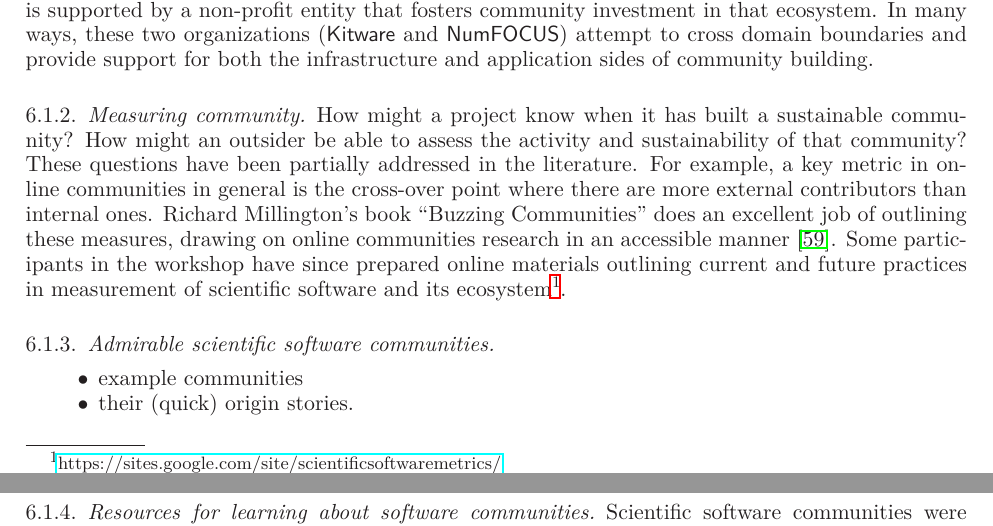
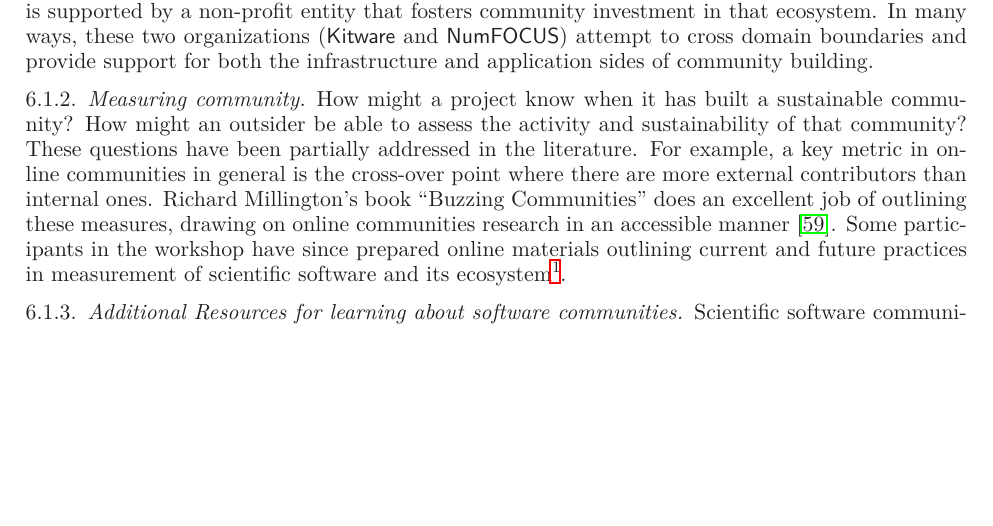
Before and after one commit to WSSSPE/meetings, a LaTeX paper (WSSSPE1_report/WSSSPE1_summary_report.tex): two parts of pages 16 and 17 of 30 before the commit and part of page 16 of 29 after it, the two joined at a grey line, cut so that both start at the same text, the shorter picture padded with empty space. Compiled offline with LaTeX, dvips and Ghostscript.

Commit message:
Cleaned up later part of the Communities section; the intent of those sections definitely met by the Kitware story and the cases presented in the cross-cutting section.

```diff
--- a/WSSSPE1_report/WSSSPE1_summary_report.tex
+++ b/WSSSPE1_report/WSSSPE1_summary_report.tex
@@ -1367,13 +1367,7 @@ infrastructure and application sides of community building.
 \subsubsection{Measuring community}
 How might a project know when it has built a sustainable community?  How might an outsider be able to assess the activity and sustainability of that community?  These questions have been partially addressed in the literature.  For example, a key metric in online communities in general is the cross-over point where there are more external contributors than internal ones. Richard Millington's book ``Buzzing Communities'' does an excellent job of outlining these measures, drawing on online communities research in an accessible manner~\cite{millington_buzzing_2012}. Some participants in the workshop have since prepared online materials outlining current and future practices in measurement of scientific software and its ecosystem\footnote{\url{https://sites.google.com/site/scientificsoftwaremetrics/}}.
 
-\subsubsection{Admirable scientific software communities}
-\begin{itemize}
-\item example communities
-\item their (quick) origin stories.
-\end{itemize}
-
-\subsubsection{Resources for learning about software communities}
+\subsubsection{Additional Resources for learning about software communities}
 
 Scientific software communities were viewed as a subset of software communities
 as whole.  As such, resources applicable to generic software communities --
```
